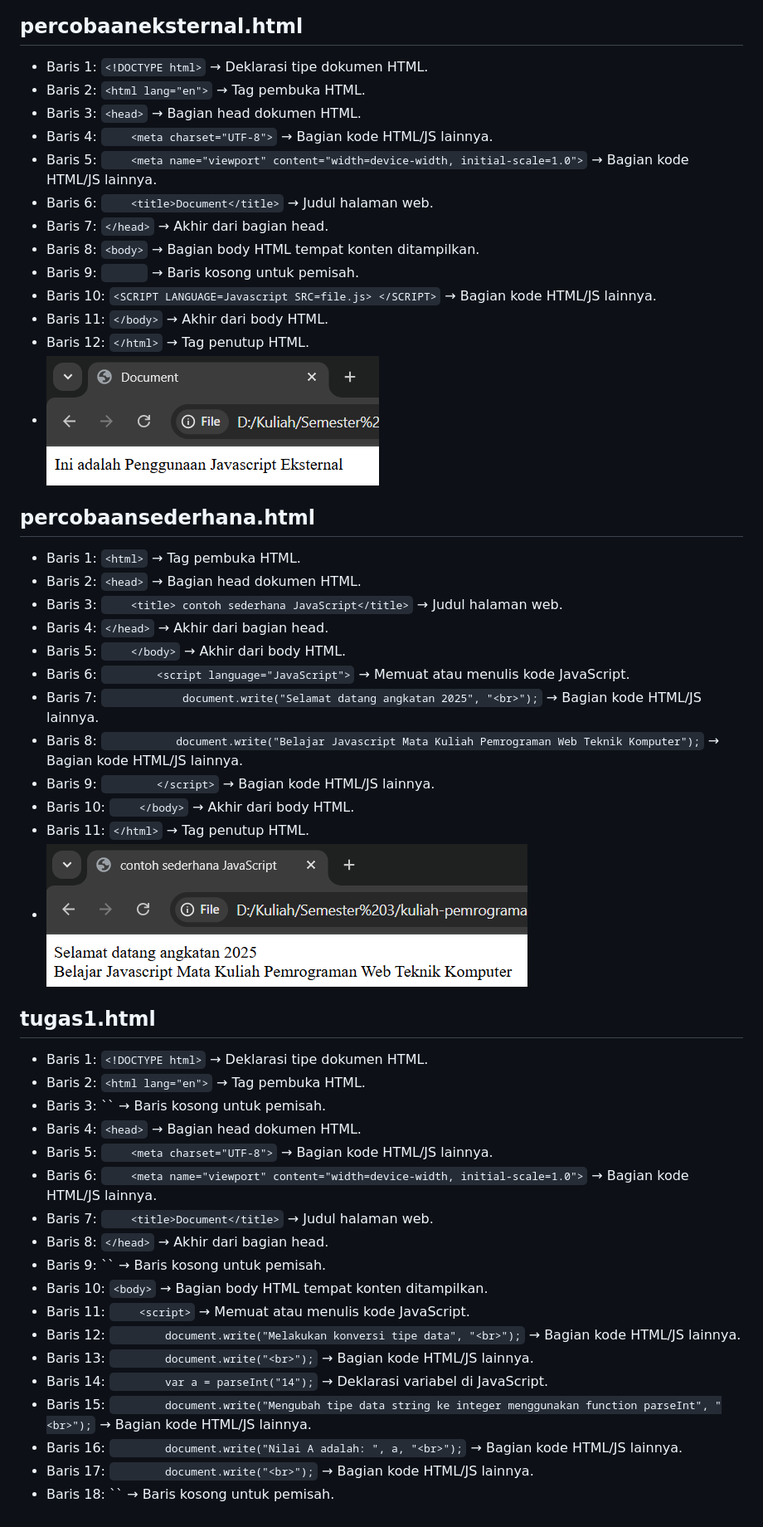
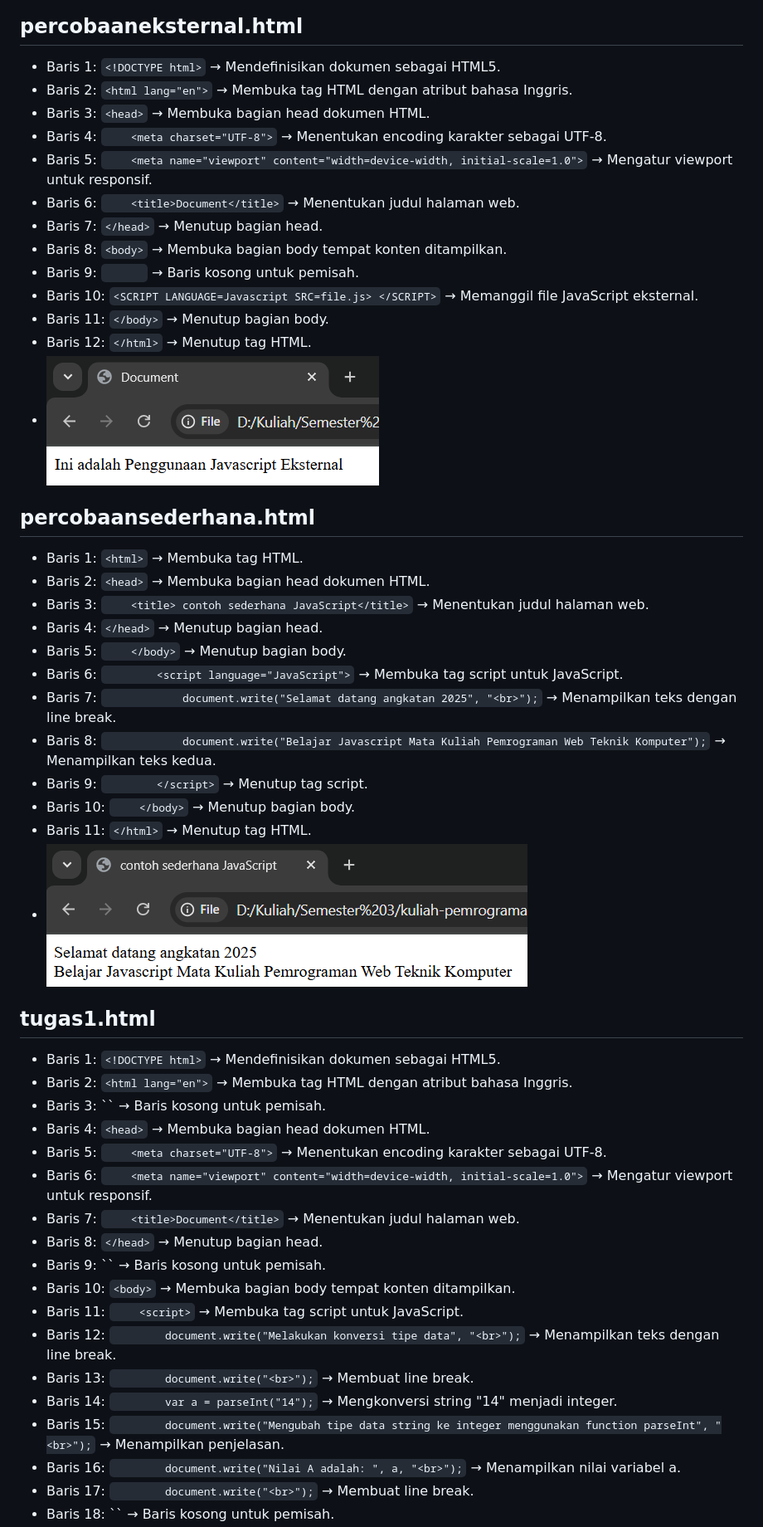
Before and after one commit to asyrafprmdya/kuliah-pemrograman-web, a Markdown page: Pertemuan 5/README.md, the part around one of its changes. Shown at 83% size. Rendered like a GitHub page.

```diff
--- a/Pertemuan 5/README.md
+++ b/Pertemuan 5/README.md
@@ -362,52 +362,52 @@
 
 ## percobaaneksternal.html
 
-- Baris 1: `<!DOCTYPE html>` → Deklarasi tipe dokumen HTML.
-- Baris 2: `<html lang="en">` → Tag pembuka HTML.
-- Baris 3: `<head>` → Bagian head dokumen HTML.
-- Baris 4: `    <meta charset="UTF-8">` → Bagian kode HTML/JS lainnya.
-- Baris 5: `    <meta name="viewport" content="width=device-width, initial-scale=1.0">` → Bagian kode HTML/JS lainnya.
-- Baris 6: `    <title>Document</title>` → Judul halaman web.
-- Baris 7: `</head>` → Akhir dari bagian head.
-- Baris 8: `<body>` → Bagian body HTML tempat konten ditampilkan.
+- Baris 1: `<!DOCTYPE html>` → Mendefinisikan dokumen sebagai HTML5.
+- Baris 2: `<html lang="en">` → Membuka tag HTML dengan atribut bahasa Inggris.
+- Baris 3: `<head>` → Membuka bagian head dokumen HTML.
+- Baris 4: `    <meta charset="UTF-8">` → Menentukan encoding karakter sebagai UTF-8.
+- Baris 5: `    <meta name="viewport" content="width=device-width, initial-scale=1.0">` → Mengatur viewport untuk responsif.
+- Baris 6: `    <title>Document</title>` → Menentukan judul halaman web.
+- Baris 7: `</head>` → Menutup bagian head.
+- Baris 8: `<body>` → Membuka bagian body tempat konten ditampilkan.
 - Baris 9: `      ` → Baris kosong untuk pemisah.
-- Baris 10: `<SCRIPT LANGUAGE=Javascript SRC=file.js> </SCRIPT>` → Bagian kode HTML/JS lainnya.
-- Baris 11: `</body>` → Akhir dari body HTML.
-- Baris 12: `</html>` → Tag penutup HTML.
+- Baris 10: `<SCRIPT LANGUAGE=Javascript SRC=file.js> </SCRIPT>` → Memanggil file JavaScript eksternal.
+- Baris 11: `</body>` → Menutup bagian body.
+- Baris 12: `</html>` → Menutup tag HTML.
 - ![eksternal.png](Screenshot/eksternal.png)
 
 ## percobaansederhana.html
 
-- Baris 1: `<html>` → Tag pembuka HTML.
-- Baris 2: `<head>` → Bagian head dokumen HTML.
-- Baris 3: `    <title> contoh sederhana JavaScript</title>` → Judul halaman web.
-- Baris 4: `</head>` → Akhir dari bagian head.
-- Baris 5: `    </body>` → Akhir dari body HTML.
-- Baris 6: `        <script language="JavaScript">` → Memuat atau menulis kode JavaScript.
-- Baris 7: `            document.write("Selamat datang angkatan 2025", "<br>");` → Bagian kode HTML/JS lainnya.
-- Baris 8: `            document.write("Belajar Javascript Mata Kuliah Pemrograman Web Teknik Komputer"); ` → Bagian kode HTML/JS lainnya.
-- Baris 9: `        </script>` → Bagian kode HTML/JS lainnya.
-- Baris 10: `    </body>` → Akhir dari body HTML.
-- Baris 11: `</html>` → Tag penutup HTML.
+- Baris 1: `<html>` → Membuka tag HTML.
+- Baris 2: `<head>` → Membuka bagian head dokumen HTML.
+- Baris 3: `    <title> contoh sederhana JavaScript</title>` → Menentukan judul halaman web.
+- Baris 4: `</head>` → Menutup bagian head.
+- Baris 5: `    </body>` → Menutup bagian body.
+- Baris 6: `        <script language="JavaScript">` → Membuka tag script untuk JavaScript.
+- Baris 7: `            document.write("Selamat datang angkatan 2025", "<br>");` → Menampilkan teks dengan line break.
+- Baris 8: `            document.write("Belajar Javascript Mata Kuliah Pemrograman Web Teknik Komputer");` → Menampilkan teks kedua.
+- Baris 9: `        </script>` → Menutup tag script.
+- Baris 10: `    </body>` → Menutup bagian body.
+- Baris 11: `</html>` → Menutup tag HTML.
 - ![sederhana.png](Screenshot/sederhana.png)
 
 ## tugas1.html
 
-- Baris 1: `<!DOCTYPE html>` → Deklarasi tipe dokumen HTML.
-- Baris 2: `<html lang="en">` → Tag pembuka HTML.
+- Baris 1: `<!DOCTYPE html>` → Mendefinisikan dokumen sebagai HTML5.
+- Baris 2: `<html lang="en">` → Membuka tag HTML dengan atribut bahasa Inggris.
 - Baris 3: `` → Baris kosong untuk pemisah.
-- Baris 4: `<head>` → Bagian head dokumen HTML.
-- Baris 5: `    <meta charset="UTF-8">` → Bagian kode HTML/JS lainnya.
-- Baris 6: `    <meta name="viewport" content="width=device-width, initial-scale=1.0">` → Bagian kode HTML/JS lainnya.
-- Baris 7: `    <title>Document</title>` → Judul halaman web.
-- Baris 8: `</head>` → Akhir dari bagian head.
+- Baris 4: `<head>` → Membuka bagian head dokumen HTML.
+- Baris 5: `    <meta charset="UTF-8">` → Menentukan encoding karakter sebagai UTF-8.
+- Baris 6: `    <meta name="viewport" content="width=device-width, initial-scale=1.0">` → Mengatur viewport untuk responsif.
+- Baris 7: `    <title>Document</title>` → Menentukan judul halaman web.
+- Baris 8: `</head>` → Menutup bagian head.
 - Baris 9: `` → Baris kosong untuk pemisah.
-- Baris 10: `<body>` → Bagian body HTML tempat konten ditampilkan.
-- Baris 11: `    <script>` → Memuat atau menulis kode JavaScript.
-- Baris 12: `        document.write("Melakukan konversi tipe data", "<br>");` → Bagian kode HTML/JS lainnya.
-- Baris 13: `        document.write("<br>");` → Bagian kode HTML/JS lainnya.
-- Baris 14: `        var a = parseInt("14");` → Deklarasi variabel di JavaScript.
-- Baris 15: `        document.write("Mengubah tipe data string ke integer menggunakan function parseInt", "<br>");` → Bagian kode HTML/JS lainnya.
-- Baris 16: `        document.write("Nilai A adalah: ", a, "<br>");` → Bagian kode HTML/JS lainnya.
-- Baris 17: `        document.write("<br>");` → Bagian kode HTML/JS lainnya.
+- Baris 10: `<body>` → Membuka bagian body tempat konten ditampilkan.
+- Baris 11: `    <script>` → Membuka tag script untuk JavaScript.
+- Baris 12: `        document.write("Melakukan konversi tipe data", "<br>");` → Menampilkan teks dengan line break.
+- Baris 13: `        document.write("<br>");` → Membuat line break.
+- Baris 14: `        var a = parseInt("14");` → Mengkonversi string "14" menjadi integer.
+- Baris 15: `        document.write("Mengubah tipe data string ke integer menggunakan function parseInt", "<br>");` → Menampilkan penjelasan.
+- Baris 16: `        document.write("Nilai A adalah: ", a, "<br>");` → Menampilkan nilai variabel a.
+- Baris 17: `        document.write("<br>");` → Membuat line break.
 - Baris 18: `` → Baris kosong untuk pemisah.
```
Also changed, not shown: other parts of Pertemuan 5/README.md (+323 -323 lines).
